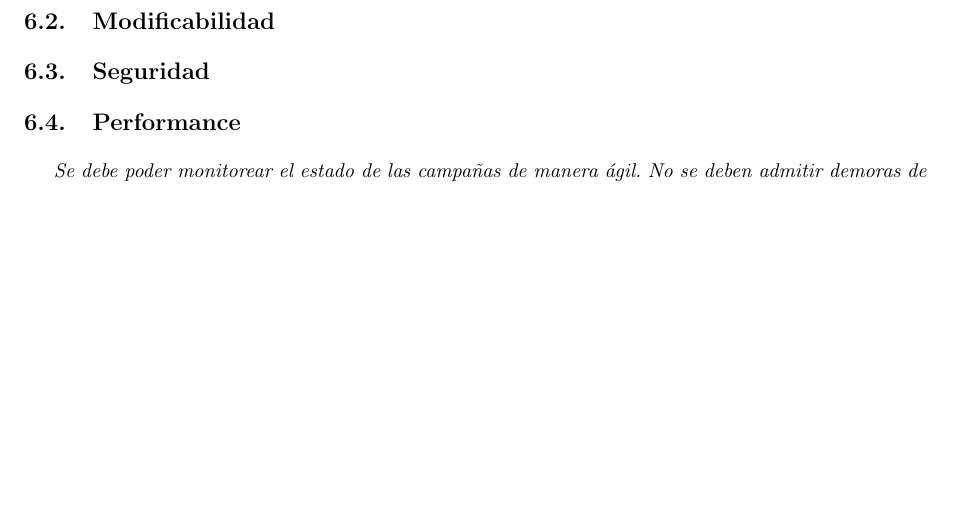
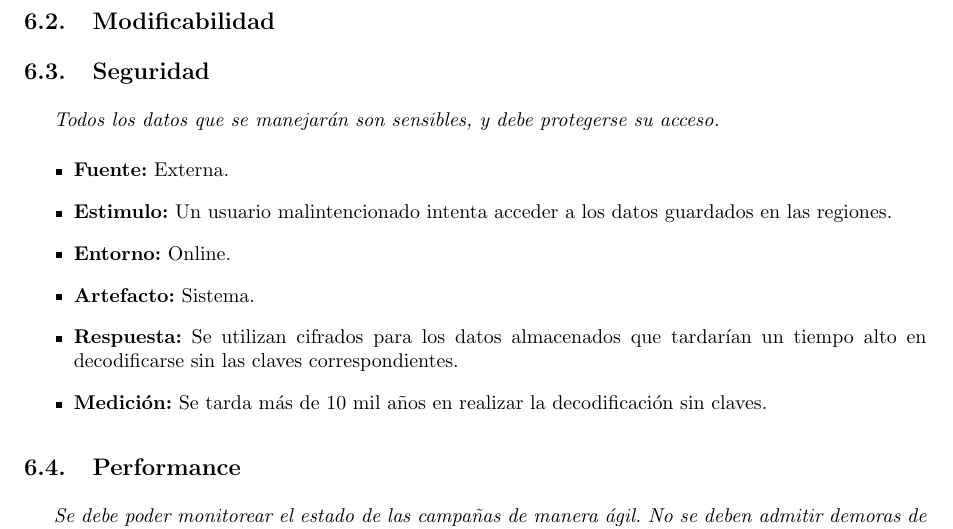
Before and after one commit to LeandroLovisolo/ISW2-TP2, a LaTeX document (tex/informe.tex): part of page 11 of 11, cut so that both start at the same text, the shorter picture padded with empty space. Compiled offline with pdfLaTeX.

Commit message:
Agregado escenario de seguridad - acceso a datos cifrados

```diff
--- a/tex/informe.tex
+++ b/tex/informe.tex
@@ -446,6 +446,15 @@ En lo que sigue, se presenta el diagrama de Gantt con la planificación estimada
 
 \subsection{Seguridad}
 
+\escenario{Todos los datos que se manejarán son sensibles, y debe protegerse su acceso.}
+    {Externa.}
+    {Un usuario malintencionado intenta acceder a los datos guardados en las regiones.}
+    {Online.}
+    {Sistema.}
+    {Se utilizan cifrados para los datos almacenados que tardarían un tiempo alto en decodificarse sin las claves correspondientes.}
+    {Se tarda más de 10 mil años en realizar la decodificación sin claves.}
+
+
 \subsection{Performance}
 
 \escenario{Se debe poder monitorear el estado de las campañas de manera ágil. No se deben admitir demoras de ningún tipo.}
```
